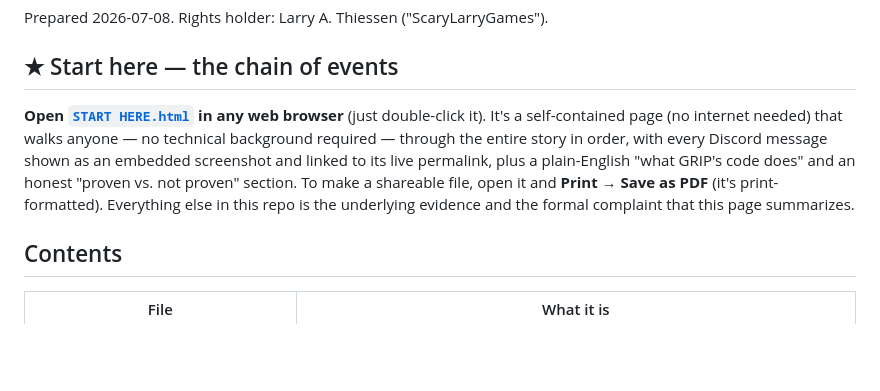
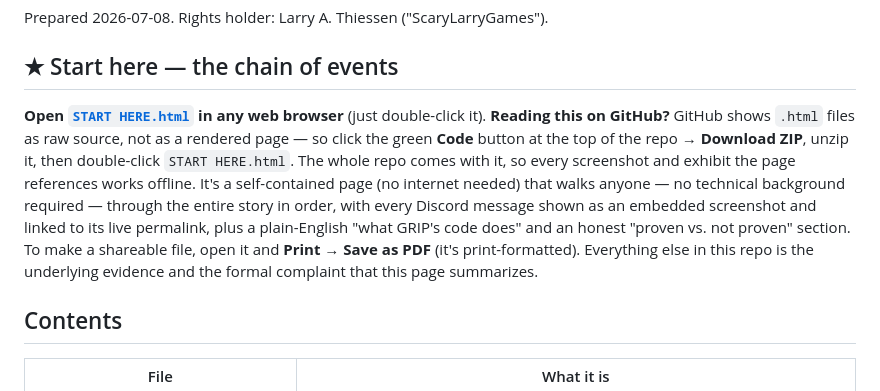
Before and after one commit to LarryThiessen/GSE-to-GRIP-EMS-Conversion-Copyright-Violations, a Markdown page: README.md, the part around the change. Rendered like a GitHub page; blank space fills up the shorter version.

Commit message:
HANDOFF: correct repo path and revised legal framing; README: how to view START HERE.html from GitHub

```diff
--- a/README.md
+++ b/README.md
@@ -6,7 +6,7 @@ Prepared 2026-07-08. Rights holder: Larry A. Thiessen ("ScaryLarryGames").
 
 ## ★ Start here — the chain of events
 
-**Open [`START HERE.html`](<START HERE.html>) in any web browser** (just double-click it). It's a self-contained page (no internet needed) that walks anyone — no technical background required — through the entire story in order, with every Discord message shown as an embedded screenshot and linked to its live permalink, plus a plain-English "what GRIP's code does" and an honest "proven vs. not proven" section. To make a shareable file, open it and **Print → Save as PDF** (it's print-formatted). Everything else in this repo is the underlying evidence and the formal complaint that this page summarizes.
+**Open [`START HERE.html`](<START HERE.html>) in any web browser** (just double-click it). **Reading this on GitHub?** GitHub shows `.html` files as raw source, not as a rendered page — so click the green **Code** button at the top of the repo → **Download ZIP**, unzip it, then double-click `START HERE.html`. The whole repo comes with it, so every screenshot and exhibit the page references works offline. It's a self-contained page (no internet needed) that walks anyone — no technical background required — through the entire story in order, with every Discord message shown as an embedded screenshot and linked to its live permalink, plus a plain-English "what GRIP's code does" and an honest "proven vs. not proven" section. To make a shareable file, open it and **Print → Save as PDF** (it's print-formatted). Everything else in this repo is the underlying evidence and the formal complaint that this page summarizes.
 
 ## Contents
 
```
Also changed, not shown: HANDOFF.md (+11 -4 lines).
